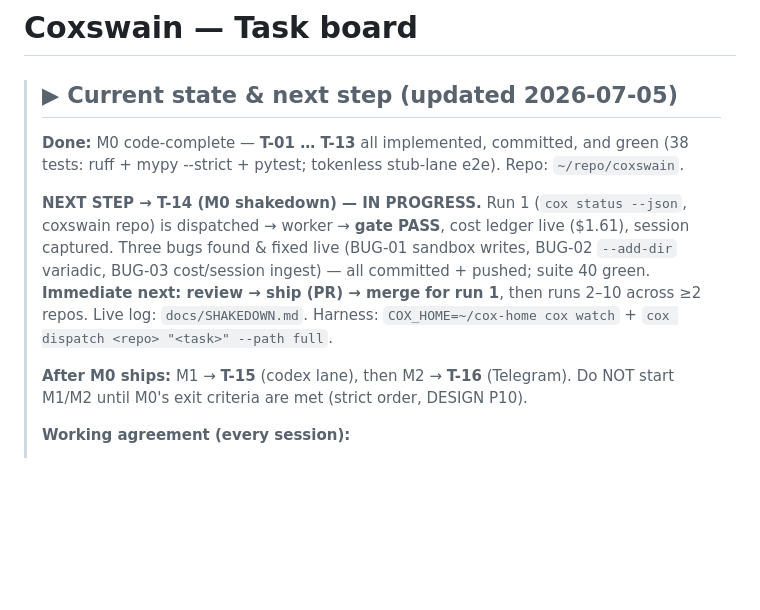
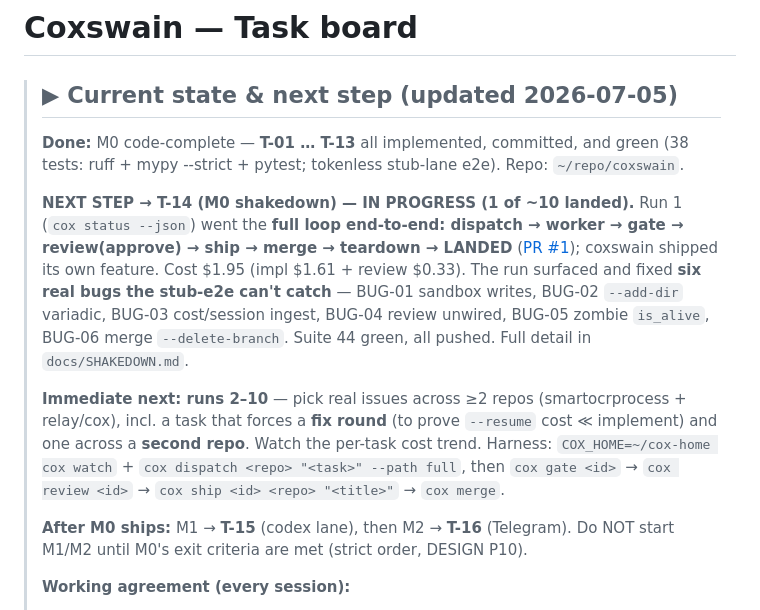
Before and after one commit to ManikantaR/coxswain, a Markdown page: TASKS.md, the part around the change. GitHub-like rendering; blank space fills up the shorter version.

```diff
--- a/TASKS.md
+++ b/TASKS.md
@@ -6,13 +6,20 @@
 > **Done:** M0 code-complete — **T-01 … T-13** all implemented, committed, and green
 > (38 tests: ruff + mypy --strict + pytest; tokenless stub-lane e2e). Repo: `~/repo/coxswain`.
 >
-> **NEXT STEP → T-14 (M0 shakedown) — IN PROGRESS.** Run 1 (`cox status --json`,
-> coxswain repo) is dispatched → worker → **gate PASS**, cost ledger live ($1.61),
-> session captured. Three bugs found & fixed live (BUG-01 sandbox writes, BUG-02
-> `--add-dir` variadic, BUG-03 cost/session ingest) — all committed + pushed; suite
-> 40 green. **Immediate next: review → ship (PR) → merge for run 1**, then runs 2–10
-> across ≥2 repos. Live log: `docs/SHAKEDOWN.md`. Harness: `COX_HOME=~/cox-home cox
-> watch` + `cox dispatch <repo> "<task>" --path full`.
+> **NEXT STEP → T-14 (M0 shakedown) — IN PROGRESS (1 of ~10 landed).** Run 1
+> (`cox status --json`) went the **full loop end-to-end: dispatch → worker → gate →
+> review(approve) → ship → merge → teardown → LANDED** ([PR #1](https://github.com/ManikantaR/coxswain/pull/1));
+> coxswain shipped its own feature. Cost $1.95 (impl $1.61 + review $0.33). The run
+> surfaced and fixed **six real bugs the stub-e2e can't catch** — BUG-01 sandbox
+> writes, BUG-02 `--add-dir` variadic, BUG-03 cost/session ingest, BUG-04 review
+> unwired, BUG-05 zombie `is_alive`, BUG-06 merge `--delete-branch`. Suite 44 green,
+> all pushed. Full detail in `docs/SHAKEDOWN.md`.
+>
+> **Immediate next: runs 2–10** — pick real issues across ≥2 repos (smartocrprocess +
+> relay/cox), incl. a task that forces a **fix round** (to prove `--resume` cost ≪
+> implement) and one across a **second repo**. Watch the per-task cost trend. Harness:
+> `COX_HOME=~/cox-home cox watch` + `cox dispatch <repo> "<task>" --path full`, then
+> `cox gate <id>` → `cox review <id>` → `cox ship <id> <repo> "<title>"` → `cox merge`.
 >
 > **After M0 ships:** M1 → **T-15** (codex lane), then M2 → **T-16** (Telegram). Do NOT start
 > M1/M2 until M0's exit criteria are met (strict order, DESIGN P10).
```
Also changed, not shown: docs/ROADMAP.md (+4 -3 lines), docs/SHAKEDOWN.md (+26 -6 lines).
